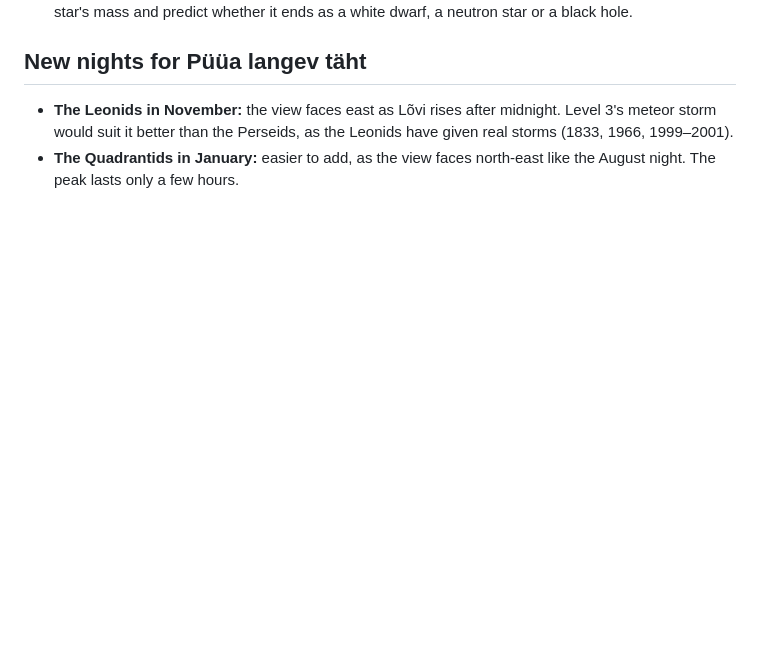
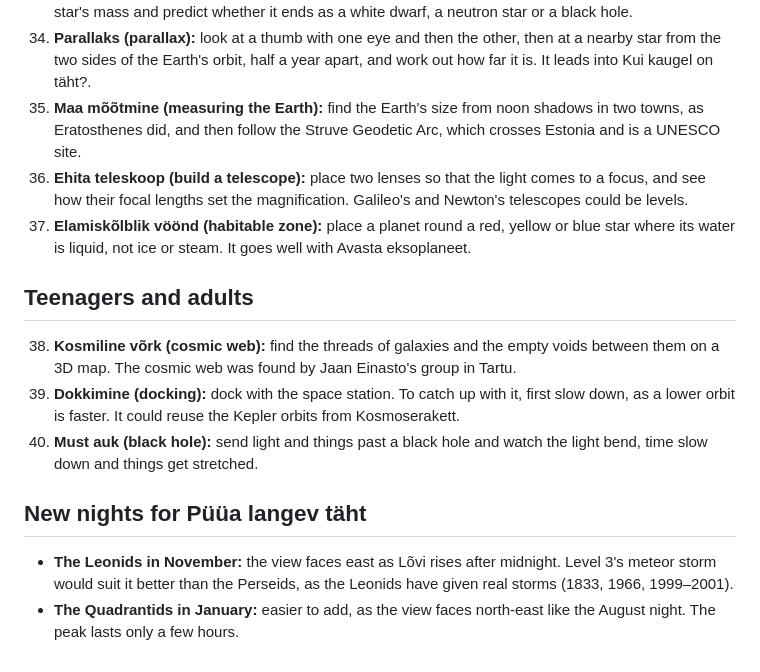
Before and after one commit to astrotuvi/astronoomia-mangud, a Markdown page: IDEAS.md, the part around one of its changes. GitHub-like rendering; blank space fills up the shorter version.

```diff
--- a/IDEAS.md
+++ b/IDEAS.md
@@ -103,5 +135,29 @@ rivi, Avasta eksoplaneet and Leia asteroid.
     diagram (the HR diagram), then pick a star's mass and predict whether
     it ends as a white dwarf, a neutron star or a black hole.
+34. **Parallaks (parallax):** look at a thumb with one eye and then the
+    other, then at a nearby star from the two sides of the Earth's orbit,
+    half a year apart, and work out how far it is. It leads into Kui
+    kaugel on täht?.
+35. **Maa mõõtmine (measuring the Earth):** find the Earth's size from noon
+    shadows in two towns, as Eratosthenes did, and then follow the Struve
+    Geodetic Arc, which crosses Estonia and is a UNESCO site.
+36. **Ehita teleskoop (build a telescope):** place two lenses so that the
+    light comes to a focus, and see how their focal lengths set the
+    magnification. Galileo's and Newton's telescopes could be levels.
+37. **Elamiskõlblik vöönd (habitable zone):** place a planet round a red,
+    yellow or blue star where its water is liquid, not ice or steam. It
+    goes well with Avasta eksoplaneet.
+
+## Teenagers and adults
+
+38. **Kosmiline võrk (cosmic web):** find the threads of galaxies and the
+    empty voids between them on a 3D map. The cosmic web was found by Jaan
+    Einasto's group in Tartu.
+39. **Dokkimine (docking):** dock with the space station. To catch up with
+    it, first slow down, as a lower orbit is faster. It could reuse the
+    Kepler orbits from Kosmoserakett.
+40. **Must auk (black hole):** send light and things past a black hole and
+    watch the light bend, time slow down and things get stretched.
 
 ## New nights for Püüa langev täht
 
```
Also changed, not shown: other parts of IDEAS.md (+49 -17 lines).
